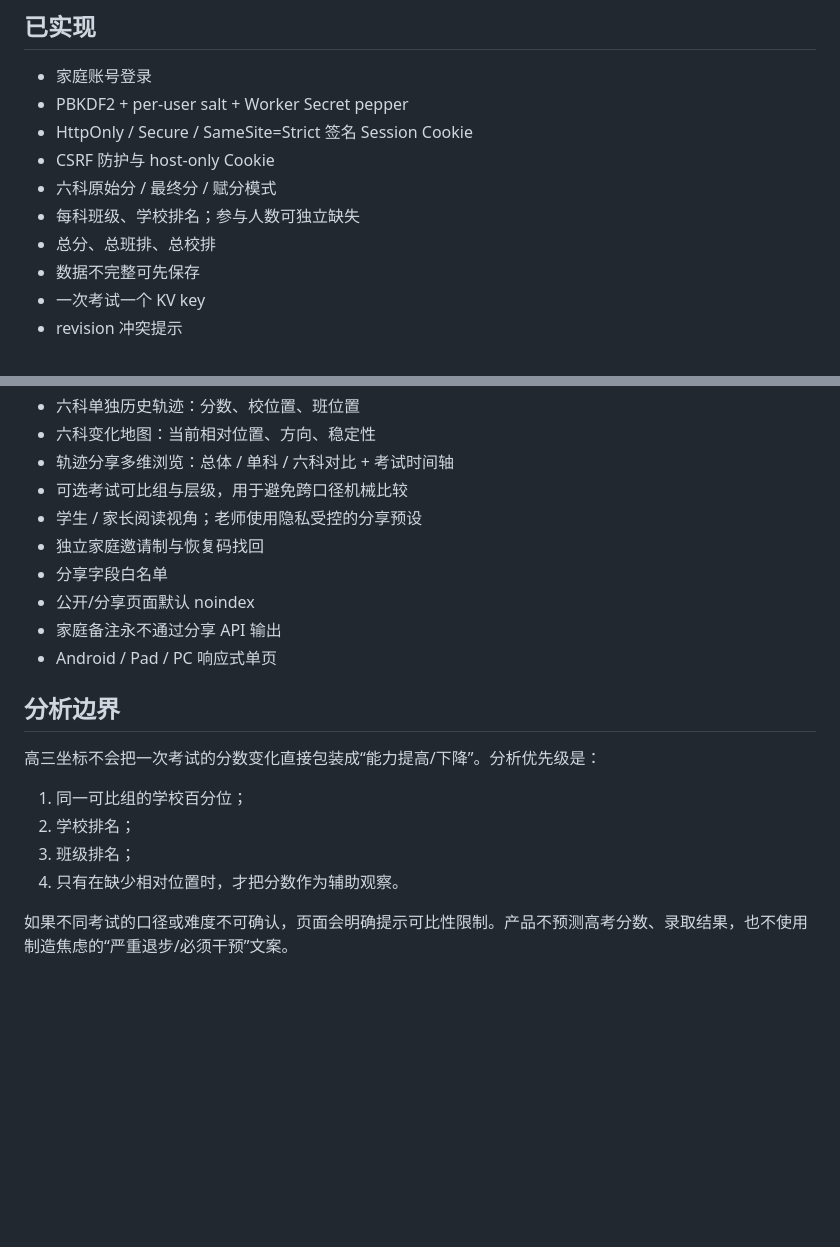
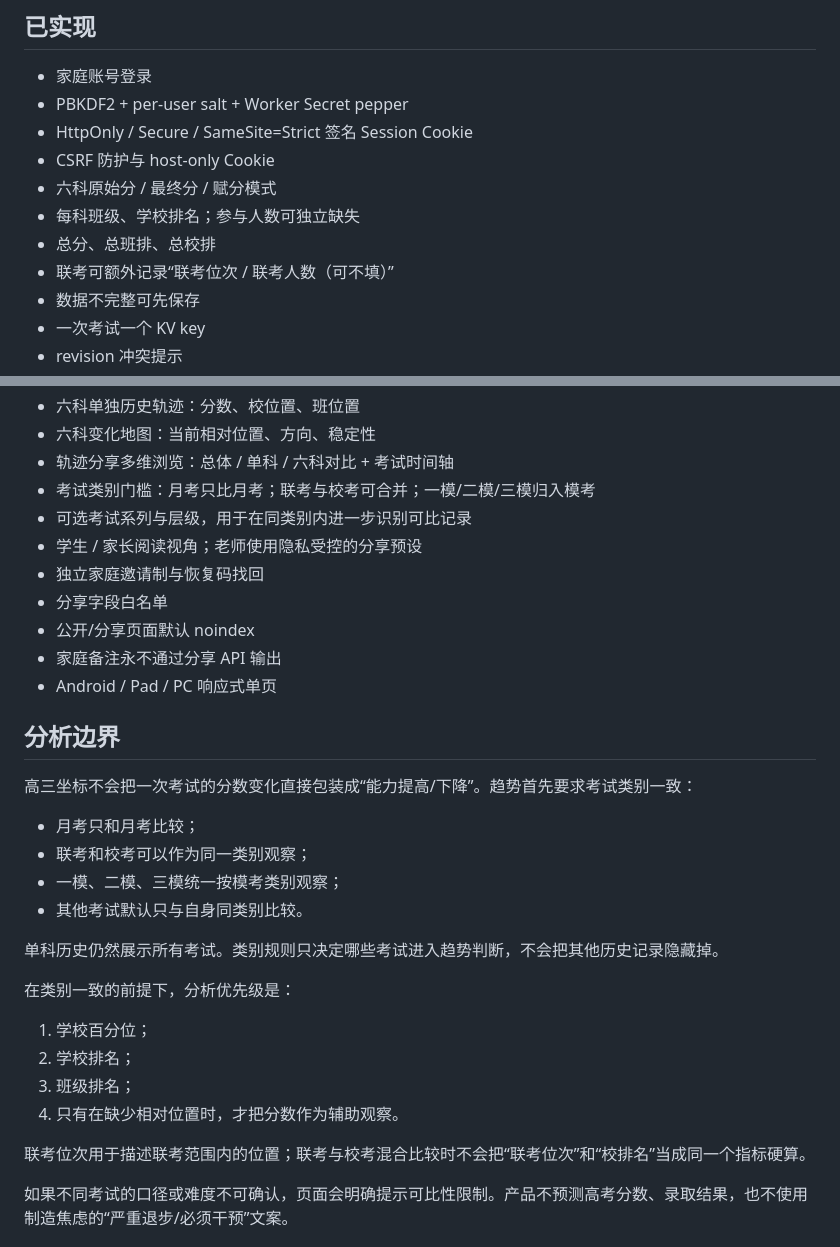
Before and after one commit to cashen/score, a Markdown page: README.md, 2 parts joined by grey strips. Rendered like a GitHub page; blank space fills up the shorter version.

Commit message:
docs: clarify category-based trend rules

```diff
--- a/README.md
+++ b/README.md
@@ -25,6 +25,7 @@
 - 六科原始分 / 最终分 / 赋分模式
 - 每科班级、学校排名；参与人数可独立缺失
 - 总分、总班排、总校排
+- 联考可额外记录“联考位次 / 联考人数（可不填）”
 - 数据不完整可先保存
 - 一次考试一个 KV key
 - revision 冲突提示
@@ -39,7 +40,8 @@
 - 六科单独历史轨迹：分数、校位置、班位置
 - 六科变化地图：当前相对位置、方向、稳定性
 - 轨迹分享多维浏览：总体 / 单科 / 六科对比 + 考试时间轴
-- 可选考试可比组与层级，用于避免跨口径机械比较
+- 考试类别门槛：月考只比月考；联考与校考可合并；一模/二模/三模归入模考
+- 可选考试系列与层级，用于在同类别内进一步识别可比记录
 - 学生 / 家长阅读视角；老师使用隐私受控的分享预设
 - 独立家庭邀请制与恢复码找回
 - 分享字段白名单
@@ -49,12 +51,23 @@
 
 ## 分析边界
 
-高三坐标不会把一次考试的分数变化直接包装成“能力提高/下降”。分析优先级是：
+高三坐标不会把一次考试的分数变化直接包装成“能力提高/下降”。趋势首先要求考试类别一致：
 
-1. 同一可比组的学校百分位；
+- 月考只和月考比较；
+- 联考和校考可以作为同一类别观察；
+- 一模、二模、三模统一按模考类别观察；
+- 其他考试默认只与自身同类别比较。
+
+单科历史仍然展示所有考试。类别规则只决定哪些考试进入趋势判断，不会把其他历史记录隐藏掉。
+
+在类别一致的前提下，分析优先级是：
+
+1. 学校百分位；
 2. 学校排名；
 3. 班级排名；
 4. 只有在缺少相对位置时，才把分数作为辅助观察。
+
+联考位次用于描述联考范围内的位置；联考与校考混合比较时不会把“联考位次”和“校排名”当成同一个指标硬算。
 
 如果不同考试的口径或难度不可确认，页面会明确提示可比性限制。产品不预测高考分数、录取结果，也不使用制造焦虑的“严重退步/必须干预”文案。
 
```
